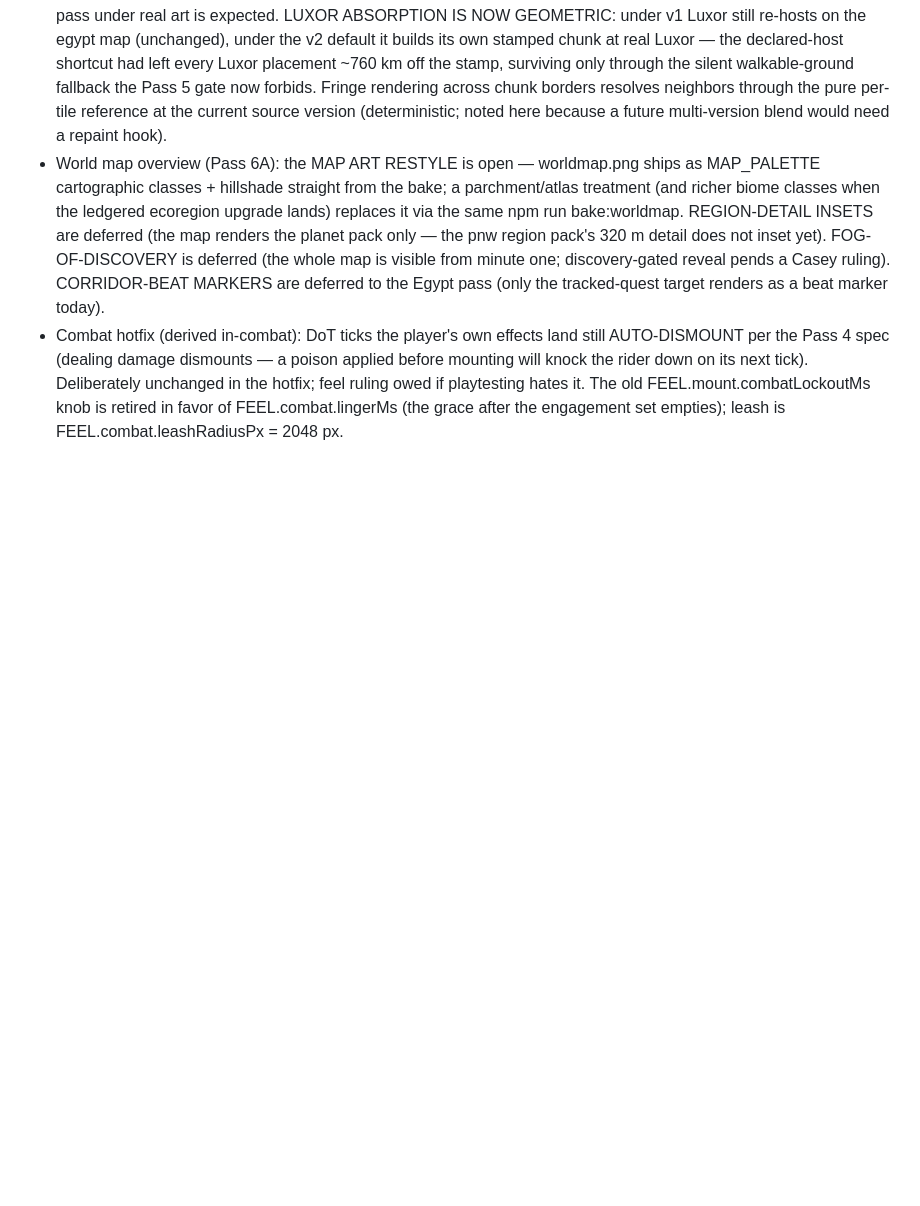
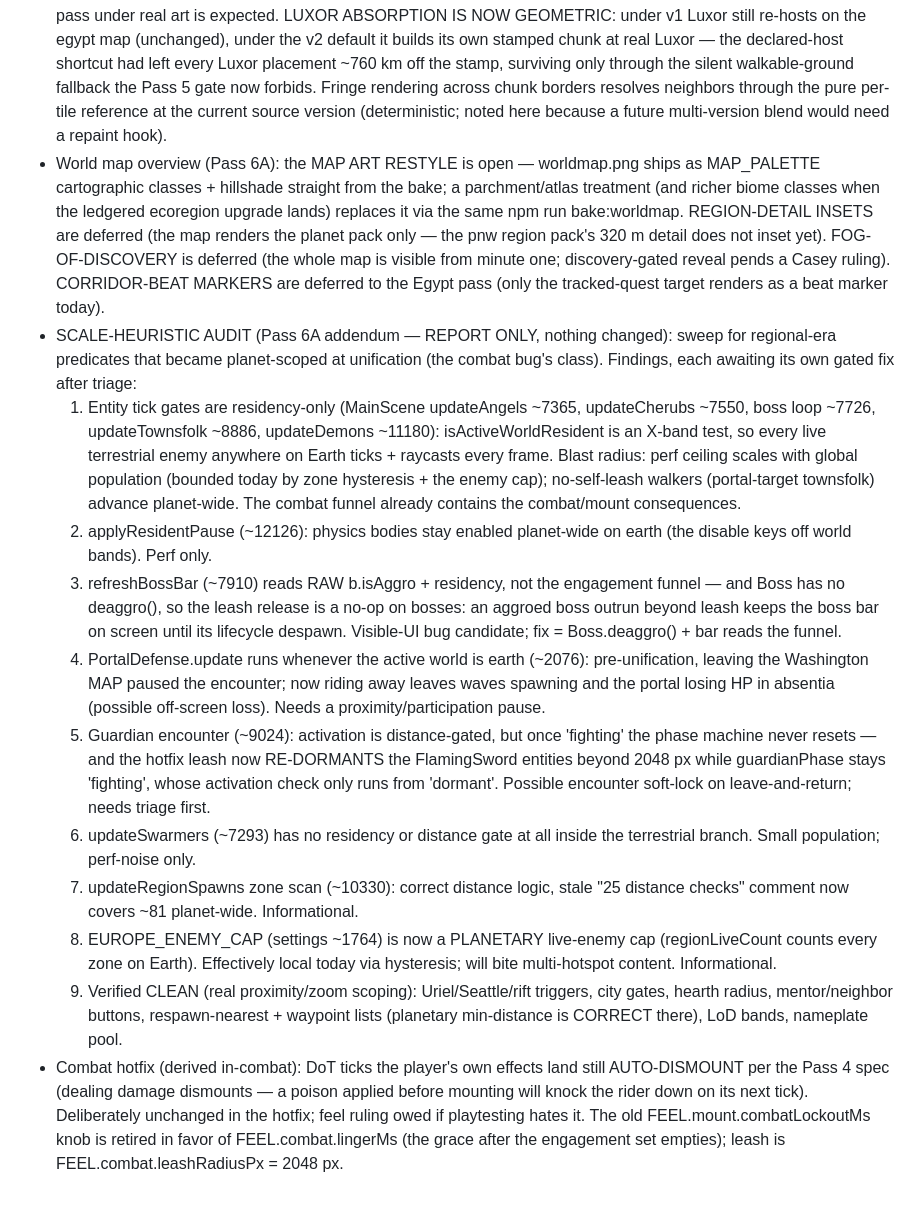
Before and after one commit to spacemangames55555/Thrones-of-Heaven, a Markdown page: toh-deferred-ledger.md, the part around the change. GitHub-like rendering; blank space fills up the shorter version.

Commit message:
audit: scale-heuristic sweep after unification (report only)
Pass 6A addendum: sweep for regional-era predicates that became
planet-scoped when the world unified (the class of the stuck-combat
root cause). ZERO behavior change - findings enumerated in the ledger,
each awaiting its own gated fix after triage.

LIVE BEHAVIORAL FINDINGS:
1. refreshBossBar reads RAW b.isAggro + X-band residency, not the
   engagement funnel, and Boss has no deaggro() - the leash release is
   a no-op on bosses, so an aggroed boss outrun beyond leash keeps the
   boss bar pinned until its lifecycle despawn.
2. PortalDefense.update runs whenever the active world is earth: what
   used to pause on leaving the Washington MAP now keeps waves
   spawning and the portal losing HP in absentia from any distance.
3. Guardian encounter: activation is distance-gated, but the phase
   machine never resets from fighting - and the combat-hotfix leash
   now re-dormants the FlamingSword ENTITIES beyond 2048 px while
   guardianPhase stays fighting (re-activation only fires from the
   dormant phase). Possible soft-lock on leave-and-return; triage
   first - this interaction is new with the hotfix.

PERF-CLASS: entity tick gates residency-only (angels/cherubs/bosses/
townsfolk/demons tick + raycast planet-wide; bounded by zone
hysteresis + the enemy cap; combat consequences already contained by
the funnel); applyResidentPause leaves terrestrial physics bodies
enabled planet-wide; updateSwarmers has no gate at all.

INFORMATIONAL: updateRegionSpawns scans ~81 zones per frame (stale
"25 checks" comment; still trivial); EUROPE_ENEMY_CAP is now a
planetary live-enemy cap (effectively local via hysteresis).

VERIFIED CLEAN (real proximity/zoom scoping): Uriel/Seattle/rift
triggers, city gates, hearth radius, mentor/neighbor buttons,
respawn-nearest + waypoint lists (planetary min-distance is CORRECT
there), LoD bands, nameplate pool.

Gate: 265/265 green (unchanged suite; one skill-tree flake confirmed
clean on rerun, no code change).

Co-Authored-By: Claude Fable 5 <noreply@anthropic.com>
Claude-Session: https://claude.ai/code/session_01AXbC3vgkjmLmUVsBtie78a

```diff
--- a/toh-deferred-ledger.md
+++ b/toh-deferred-ledger.md
@@ -87,6 +87,45 @@ ruling lands, strike the entry with a pointer to the commit that resolved it.
   one; discovery-gated reveal pends a Casey ruling). CORRIDOR-BEAT MARKERS
   are deferred to the Egypt pass (only the tracked-quest target renders as
   a beat marker today).
+- SCALE-HEURISTIC AUDIT (Pass 6A addendum — REPORT ONLY, nothing changed):
+  sweep for regional-era predicates that became planet-scoped at unification
+  (the combat bug's class). Findings, each awaiting its own gated fix after
+  triage:
+  1. Entity tick gates are residency-only (MainScene updateAngels ~7365,
+     updateCherubs ~7550, boss loop ~7726, updateTownsfolk ~8886,
+     updateDemons ~11180): isActiveWorldResident is an X-band test, so every
+     live terrestrial enemy anywhere on Earth ticks + raycasts every frame.
+     Blast radius: perf ceiling scales with global population (bounded today
+     by zone hysteresis + the enemy cap); no-self-leash walkers (portal-target
+     townsfolk) advance planet-wide. The combat funnel already contains the
+     combat/mount consequences.
+  2. applyResidentPause (~12126): physics bodies stay enabled planet-wide on
+     earth (the disable keys off world bands). Perf only.
+  3. refreshBossBar (~7910) reads RAW b.isAggro + residency, not the
+     engagement funnel — and Boss has no deaggro(), so the leash release is a
+     no-op on bosses: an aggroed boss outrun beyond leash keeps the boss bar
+     on screen until its lifecycle despawn. Visible-UI bug candidate; fix =
+     Boss.deaggro() + bar reads the funnel.
+  4. PortalDefense.update runs whenever the active world is earth (~2076):
+     pre-unification, leaving the Washington MAP paused the encounter; now
+     riding away leaves waves spawning and the portal losing HP in absentia
+     (possible off-screen loss). Needs a proximity/participation pause.
+  5. Guardian encounter (~9024): activation is distance-gated, but once
+     'fighting' the phase machine never resets — and the hotfix leash now
+     RE-DORMANTS the FlamingSword entities beyond 2048 px while guardianPhase
+     stays 'fighting', whose activation check only runs from 'dormant'.
+     Possible encounter soft-lock on leave-and-return; needs triage first.
+  6. updateSwarmers (~7293) has no residency or distance gate at all inside
+     the terrestrial branch. Small population; perf-noise only.
+  7. updateRegionSpawns zone scan (~10330): correct distance logic, stale
+     "25 distance checks" comment now covers ~81 planet-wide. Informational.
+  8. EUROPE_ENEMY_CAP (settings ~1764) is now a PLANETARY live-enemy cap
+     (regionLiveCount counts every zone on Earth). Effectively local today
+     via hysteresis; will bite multi-hotspot content. Informational.
+  9. Verified CLEAN (real proximity/zoom scoping): Uriel/Seattle/rift
+     triggers, city gates, hearth radius, mentor/neighbor buttons,
+     respawn-nearest + waypoint lists (planetary min-distance is CORRECT
+     there), LoD bands, nameplate pool.
 - Combat hotfix (derived in-combat): DoT ticks the player's own effects land
   still AUTO-DISMOUNT per the Pass 4 spec (dealing damage dismounts — a
   poison applied before mounting will knock the rider down on its next
```
